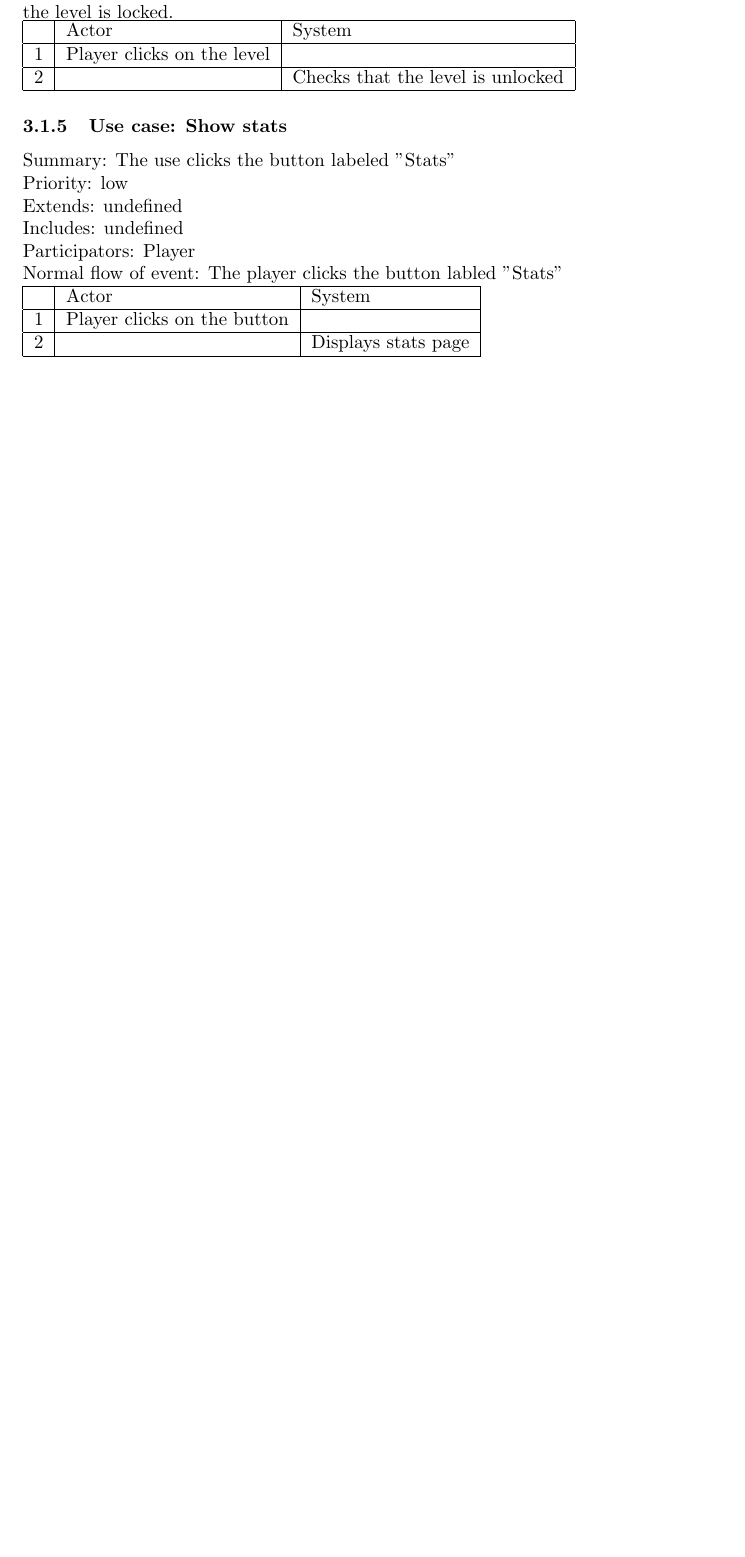
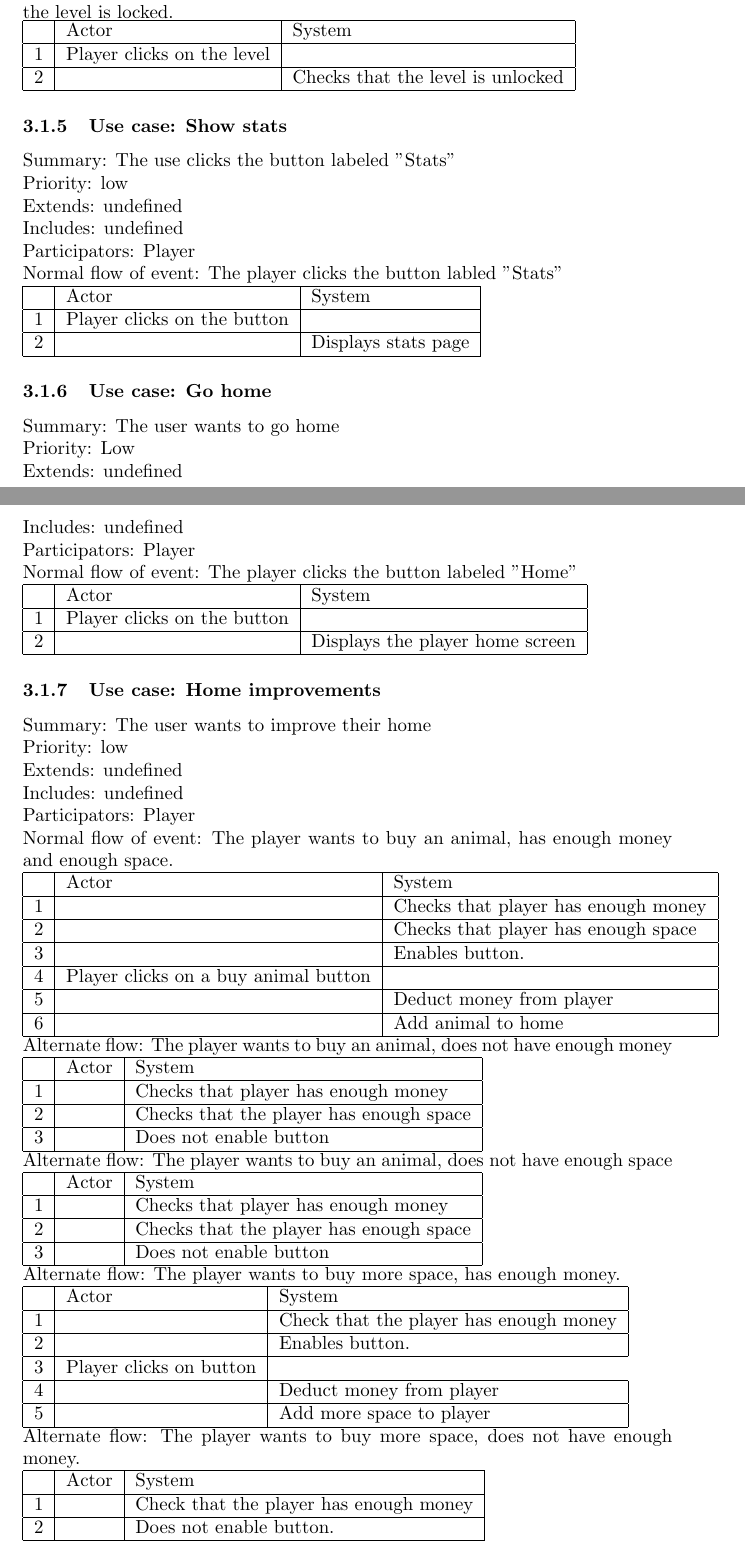
Before and after one commit to craxido/OOPP-TDA367-DIT212, a LaTeX document (RAD.tex): part of page 3 of 3 before the commit and two parts of pages 3 and 4 of 5 after it, the two joined at a grey line, cut so that both start at the same text, the shorter picture padded with empty space. Compiled offline with pdfLaTeX.

Commit message:
Use case: Home improvement

```diff
--- a/RAD.tex
+++ b/RAD.tex
@@ -132,5 +132,62 @@ Normal flow of event: The player clicks the button labled "Stats"\\
     2 & & Displays stats page \\ \hline
 \end{tabular}
 
+\subsubsection{Use case: Go home}
+Summary: The user wants to go home\\
+Priority: Low \\
+Extends: undefined\\
+Includes: undefined\\
+Participators: Player \\
+Normal flow of event: The player clicks the button labeled "Home"\\
+\begin{tabular}{|c|l|l|} \hline
+      & Actor & System \\ \hline
+    1 & Player clicks on the button & \\ \hline
+    2 & & Displays the player home screen \\ \hline
+\end{tabular}
 
-
+\subsubsection{Use case: Home improvements}
+Summary: The user wants to improve their home\\
+Priority: low \\
+Extends: undefined\\
+Includes: undefined\\
+Participators: Player\\
+Normal flow of event: The player wants to buy an animal, has enough money and enough space.\\
+\begin{tabular}{|c|l|l|} \hline
+      & Actor & System \\ \hline
+    1 & & Checks that player has enough money \\ \hline
+    2 & & Checks that player has enough space \\ \hline
+    3 & & Enables button. \\ \hline
+    4 & Player clicks on a buy animal button & \\ \hline
+    5 & & Deduct money from player \\ \hline
+    6 & & Add animal to home \\ \hline
+\end{tabular}  \\
+Alternate flow: The player wants to buy an animal, does not have enough money
+\begin{tabular}{|c|l|l|} \hline
+      & Actor & System \\ \hline
+    1 & & Checks that player has enough money \\ \hline
+    2 & & Checks that the player has enough space \\ \hline
+    3 & & Does not enable button \\ \hline
+\end{tabular}  \\
+Alternate flow: The player wants to buy an animal, does not have enough space
+\begin{tabular}{|c|l|l|} \hline
+      & Actor & System \\ \hline
+    1 & & Checks that player has enough money \\ \hline
+    2 & & Checks that the player has enough space \\ \hline
+    3 & & Does not enable button \\ \hline
+\end{tabular}  \\
+Alternate flow: The player wants to buy more space, has enough money.\\
+\begin{tabular}{|c|l|l|} \hline
+    & Actor & System \\ \hline
+    1 & & Check that the player has enough money \\ \hline
+    2 & & Enables button. \\ \hline
+    3 & Player clicks on button \\ \hline
+    4 & & Deduct money from player \\ \hline
+    5 & & Add more space to player \\ \hline
+\end{tabular}\\
+Alternate flow: The player wants to buy more space, does not have enough money.\\
+\begin{tabular}{|c|l|l|} \hline
+    & Actor & System \\ \hline
+    1 & & Check that the player has enough money \\ \hline
+    2 & & Does not enable button. \\ \hline
+\end{tabular}\\
+Alternate flow: The player wants to sell an animal, has animals.\\
```
Also changed, not shown: RAD.pdf, RAD.tex (14 more changed lines).
